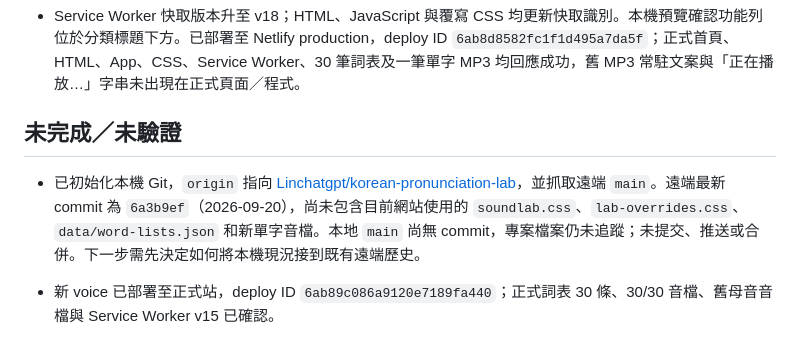
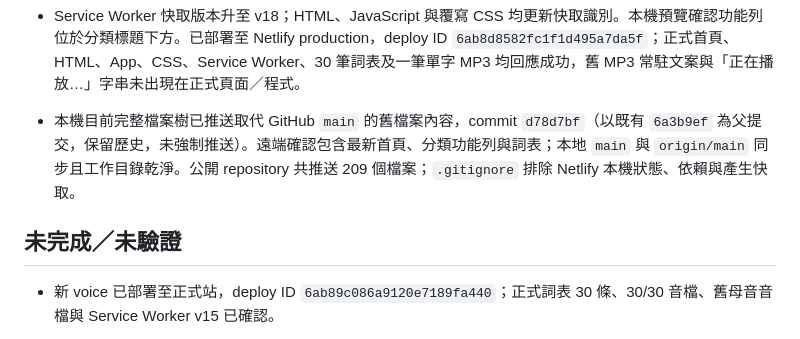
Before and after one commit to Linchatgpt/korean-pronunciation-lab, a Markdown page: TASK.md, the part around the change. GitHub-like rendering.

```diff
--- a/TASK.md
+++ b/TASK.md
@@ -31,10 +31,10 @@
 - 播放整組時，當前字卡在音檔期間翻面並以黃色／橘色外框標示；音檔結束翻回正面，並保留「剛播放」標示直到下一張開始。停止播放會清除標示。
 - 使用者要求整列「播放這一組／字卡間隔／點選卡片即可翻面」移到分類標題下方，並在所有分類（母音、W／Y 系列、子音、硬音、單字）都顯示。移除「所有字卡皆使用預錄 MP3 音檔。」常駐文字，音訊錯誤仍顯示必要提示；播放成功不再顯示「正在播放…」。
 - Service Worker 快取版本升至 v18；HTML、JavaScript 與覆寫 CSS 均更新快取識別。本機預覽確認功能列位於分類標題下方。已部署至 Netlify production，deploy ID `6ab8d8582fc1f1d495a7da5f`；正式首頁、HTML、App、CSS、Service Worker、30 筆詞表及一筆單字 MP3 均回應成功，舊 MP3 常駐文案與「正在播放…」字串未出現在正式頁面／程式。
+- 本機目前完整檔案樹已推送取代 GitHub `main` 的舊檔案內容，commit `d78d7bf`（以既有 `6a3b9ef` 為父提交，保留歷史，未強制推送）。遠端確認包含最新首頁、分類功能列與詞表；本地 `main` 與 `origin/main` 同步且工作目錄乾淨。公開 repository 共推送 209 個檔案；`.gitignore` 排除 Netlify 本機狀態、依賴與產生快取。
 
 ## 未完成／未驗證
 
-- 已初始化本機 Git，`origin` 指向 [Linchatgpt/korean-pronunciation-lab](https://github.com/Linchatgpt/korean-pronunciation-lab)，並抓取遠端 `main`。遠端最新 commit 為 `6a3b9ef`（2026-09-20），尚未包含目前網站使用的 `soundlab.css`、`lab-overrides.css`、`data/word-lists.json` 和新單字音檔。本地 `main` 尚無 commit，專案檔案仍未追蹤；未提交、推送或合併。下一步需先決定如何將本機現況接到既有遠端歷史。
 - 新 voice 已部署至正式站，deploy ID `6ab89c086a9120e7189fa440`；正式詞表 30 條、30/30 音檔、舊母音音檔與 Service Worker v15 已確認。
 
 - 跨頁播放鎖已部署至正式站（deploy ID `6ab89138d79aa5a8a73aadd3`），正式頁、程式與 Service Worker v13 回應已確認；尚未在兩個同來源分頁中實際觸發播放測試。鎖定範圍是同一瀏覽器／裝置，不同訪客／裝置各自播放。
```
Also changed, not shown: HANDOFF.md (+1 -1 lines).
